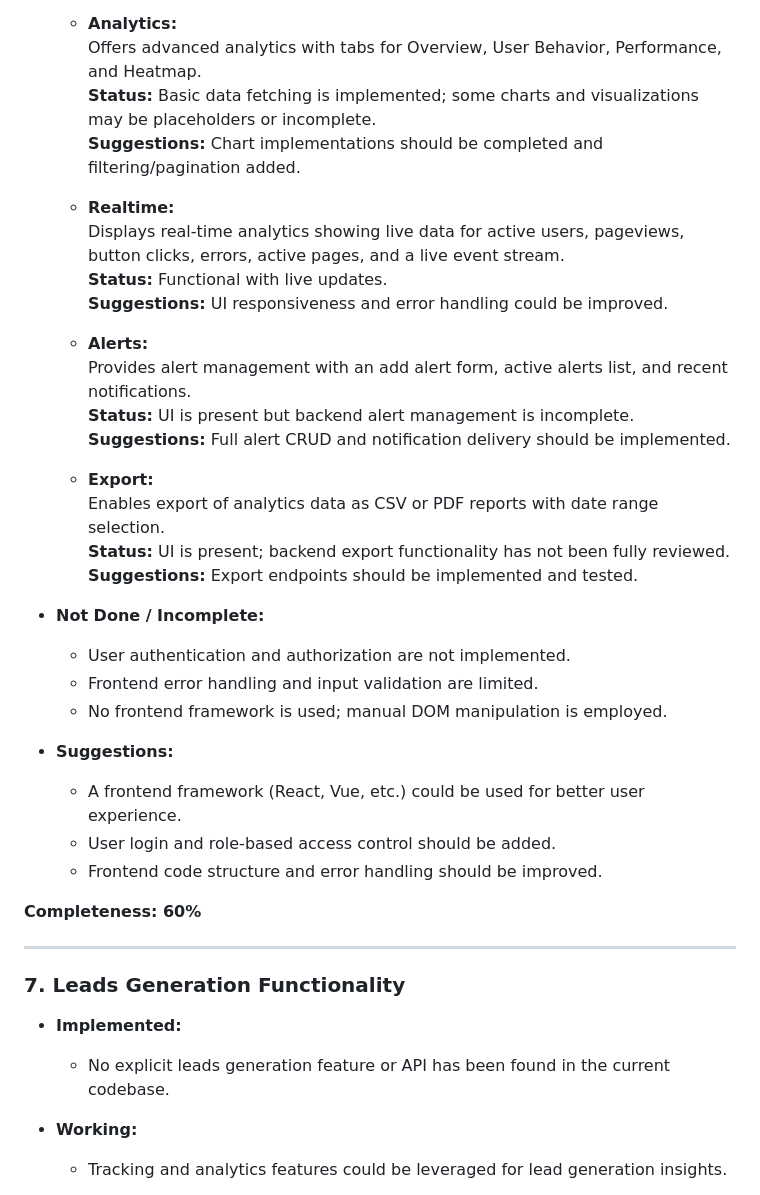
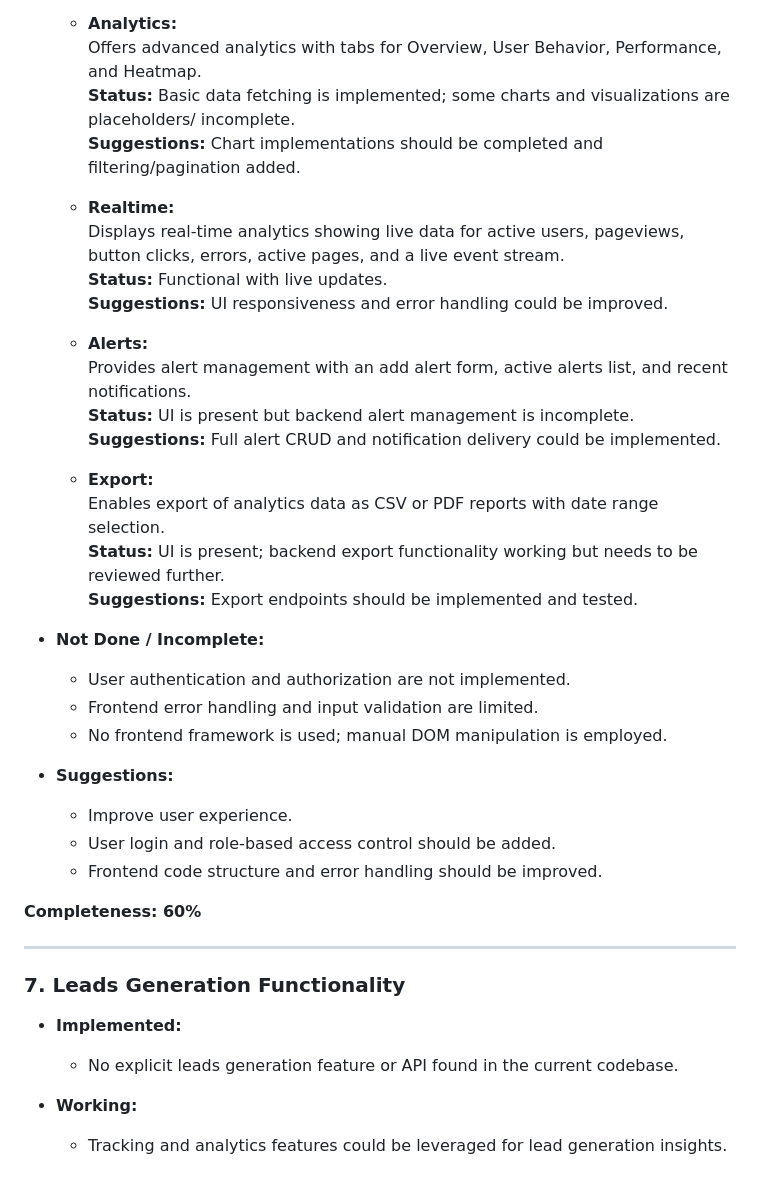
Before and after one commit to macharia-14/Web-Scrapper, a Markdown page: README.md, the part around the change. GitHub-like rendering.

```diff
--- a/README.md
+++ b/README.md
@@ -145,7 +145,7 @@ The project is designed as a web scraper and user behavior tracking system that
 
   - **Analytics:**
     Offers advanced analytics with tabs for Overview, User Behavior, Performance, and Heatmap.
-    **Status:** Basic data fetching is implemented; some charts and visualizations may be placeholders or incomplete.
+    **Status:** Basic data fetching is implemented; some charts and visualizations are placeholders/ incomplete.
     **Suggestions:** Chart implementations should be completed and filtering/pagination added.
 
   - **Realtime:**
@@ -156,11 +156,11 @@ The project is designed as a web scraper and user behavior tracking system that
   - **Alerts:**
     Provides alert management with an add alert form, active alerts list, and recent notifications.
     **Status:** UI is present but backend alert management is incomplete.
-    **Suggestions:** Full alert CRUD and notification delivery should be implemented.
+    **Suggestions:** Full alert CRUD and notification delivery could be implemented.
 
   - **Export:**
     Enables export of analytics data as CSV or PDF reports with date range selection.
-    **Status:** UI is present; backend export functionality has not been fully reviewed.
+    **Status:** UI is present; backend export functionality working but needs to be reviewed further.
     **Suggestions:** Export endpoints should be implemented and tested.
 
 - **Not Done / Incomplete:**
@@ -169,7 +169,7 @@ The project is designed as a web scraper and user behavior tracking system that
   - No frontend framework is used; manual DOM manipulation is employed.
 
 - **Suggestions:**
-  - A frontend framework (React, Vue, etc.) could be used for better user experience.
+  - Improve user experience.
   - User login and role-based access control should be added.
   - Frontend code structure and error handling should be improved.
 
@@ -179,7 +179,7 @@ The project is designed as a web scraper and user behavior tracking system that
 
 ### 7. Leads Generation Functionality
 - **Implemented:**
-  - No explicit leads generation feature or API has been found in the current codebase.
+  - No explicit leads generation feature or API found in the current codebase.
 
 - **Working:**
   - Tracking and analytics features could be leveraged for lead generation insights.
```
